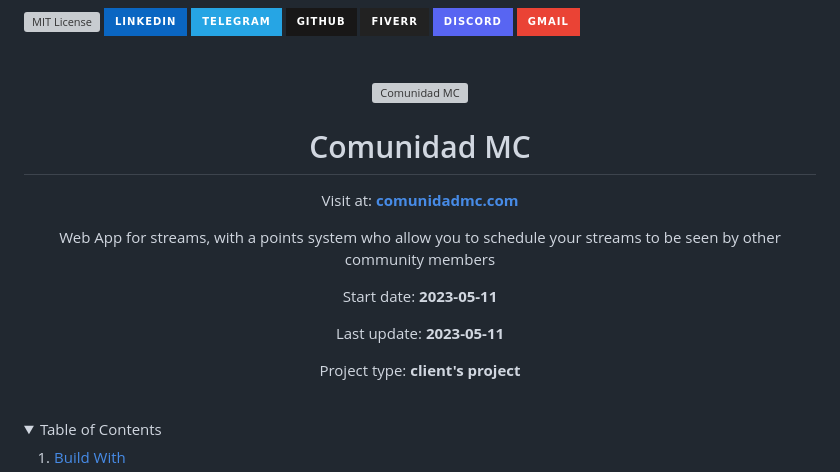
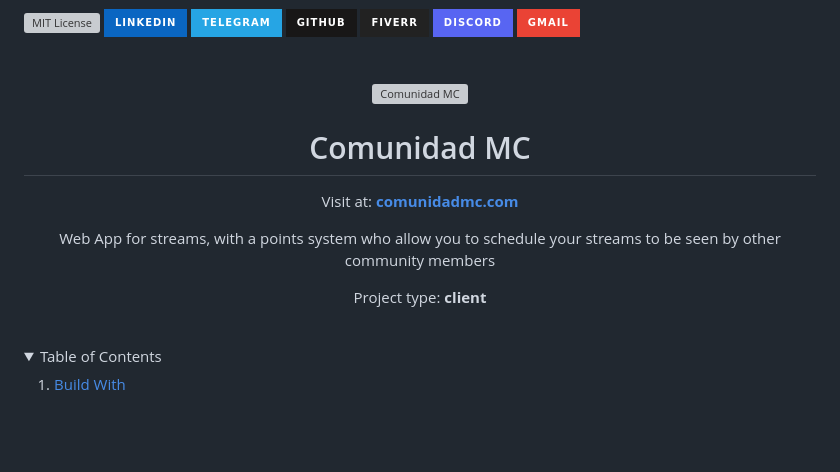
Before and after one commit to darideveloper/comunidad-mc, a Markdown page: README.md, the part around one of its changes. Rendered like a GitHub page; folded sections open; badges without logos; blank space fills up the shorter version; grey boxes are pictures that could not be loaded.

```diff
--- a/README.md
+++ b/README.md
@@ -20,11 +20,7 @@ Visit at: **[comunidadmc.com](https://comunidadmc.com/)**
 
 Web App for streams, with a points system who allow you to schedule your streams to be seen by other community members
 
-Start date: **2023-05-11**
-
-Last update: **2023-05-11**
-
-Project type: **client's project**
+Project type: **client**
 
 </div><br><details>
             <summary>Table of Contents</summary>
```
Also changed, not shown: other parts of README.md (+3 -3 lines).
